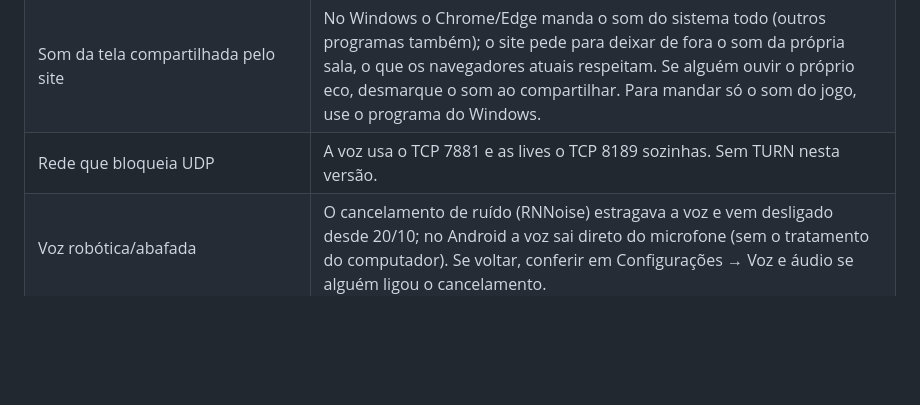
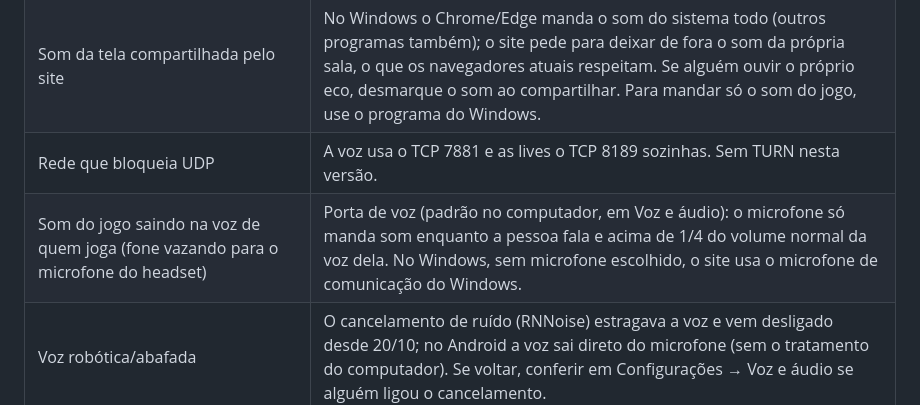
Before and after one commit to dytech0021/exilados, a Markdown page: docs/operacao.md, the part around the change. Drawn GitHub-style; blank space fills up the shorter version.

Commit message:
Guia: porta de voz e microfone de comunicação
Co-Authored-By: Claude Opus 5.5 <noreply@anthropic.com>

```diff
--- a/docs/operacao.md
+++ b/docs/operacao.md
@@ -121,6 +121,7 @@ Registros do programa: `%APPDATA%\Exilados\sessoes.txt` (início, fim e quedas d
 | iPhone: a voz para ao trocar de aplicativo ou apagar a tela | Limite do Safari; volta ao abrir o site. |
 | Som da tela compartilhada pelo site | No Windows o Chrome/Edge manda o som do sistema todo (outros programas também); o site pede para deixar de fora o som da própria sala, o que os navegadores atuais respeitam. Se alguém ouvir o próprio eco, desmarque o som ao compartilhar. Para mandar só o som do jogo, use o programa do Windows. |
 | Rede que bloqueia UDP | A voz usa o TCP 7881 e as lives o TCP 8189 sozinhas. Sem TURN nesta versão. |
+| Som do jogo saindo na voz de quem joga (fone vazando para o microfone do headset) | Porta de voz (padrão no computador, em Voz e áudio): o microfone só manda som enquanto a pessoa fala e acima de 1/4 do volume normal da voz dela. No Windows, sem microfone escolhido, o site usa o microfone de comunicação do Windows. |
 | Voz robótica/abafada | O cancelamento de ruído (RNNoise) estragava a voz e vem desligado desde 20/10; no Android a voz sai direto do microfone (sem o tratamento do computador). Se voltar, conferir em Configurações → Voz e áudio se alguém ligou o cancelamento. |
 | Conexão de voz que cai e volta a cada poucos segundos ("resuming RTC session", `RR_SIGNAL_DISCONNECTED`) | Corrigido em 20/10: um erro no tratador de "quem está falando" (setTimeout chamado como método, "Illegal invocation" no navegador) subia para o laço de leitura do LiveKit, que fecha a conexão ("error in reading loop"). Tudo que roda nos eventos do LiveKit precisa ficar em try/catch. Para investigar de novo: `journalctl -u exilados-livekit \| grep resuming` conta as quedas; `tcpdump -i lo port 7880` mostra a conversa nginx↔LiveKit sem TLS (com permessage-deflate) e quem fecha. |
 | `MissingPartition` no canal de presença | O Supabase cria as partições de `realtime.messages` sozinho; na primeira vez pode falhar uma vez. |
```
